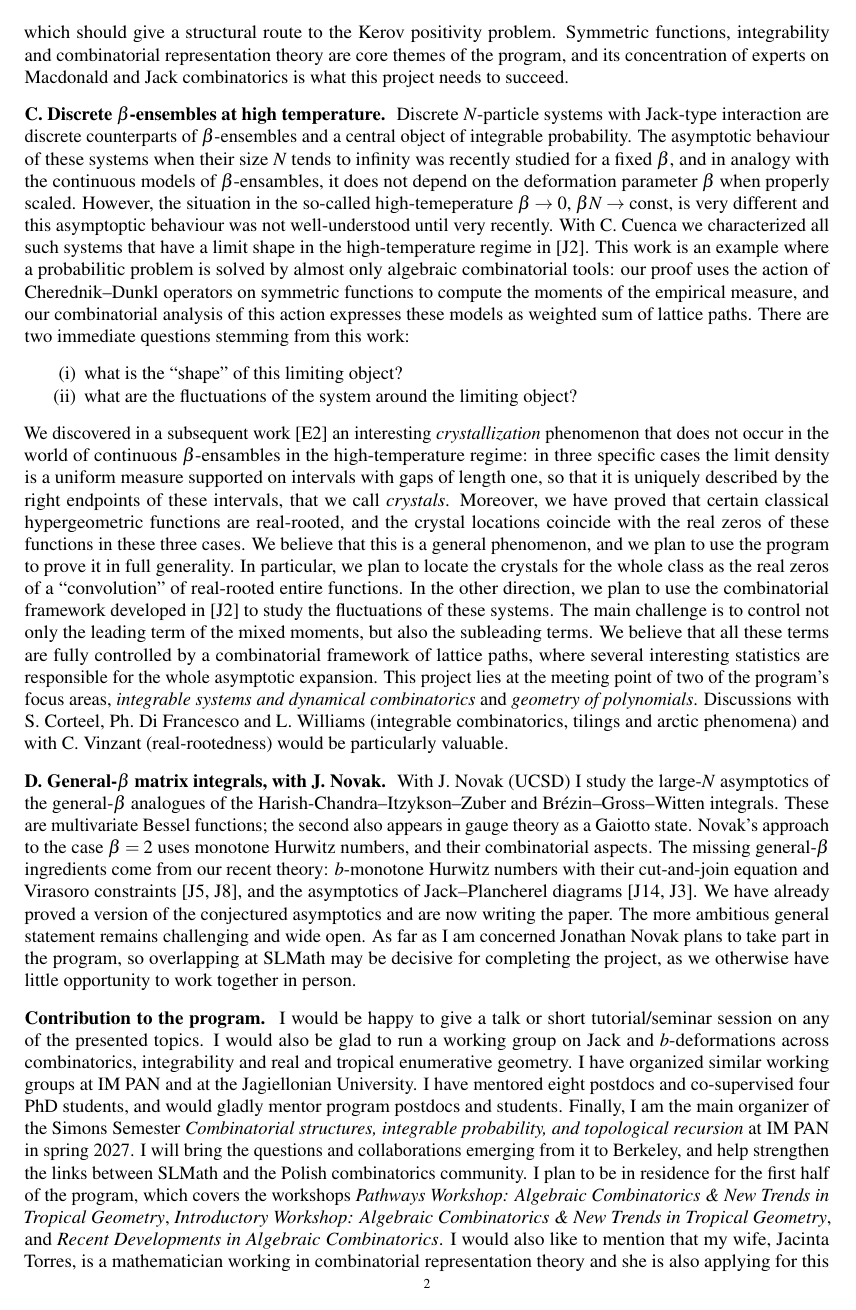
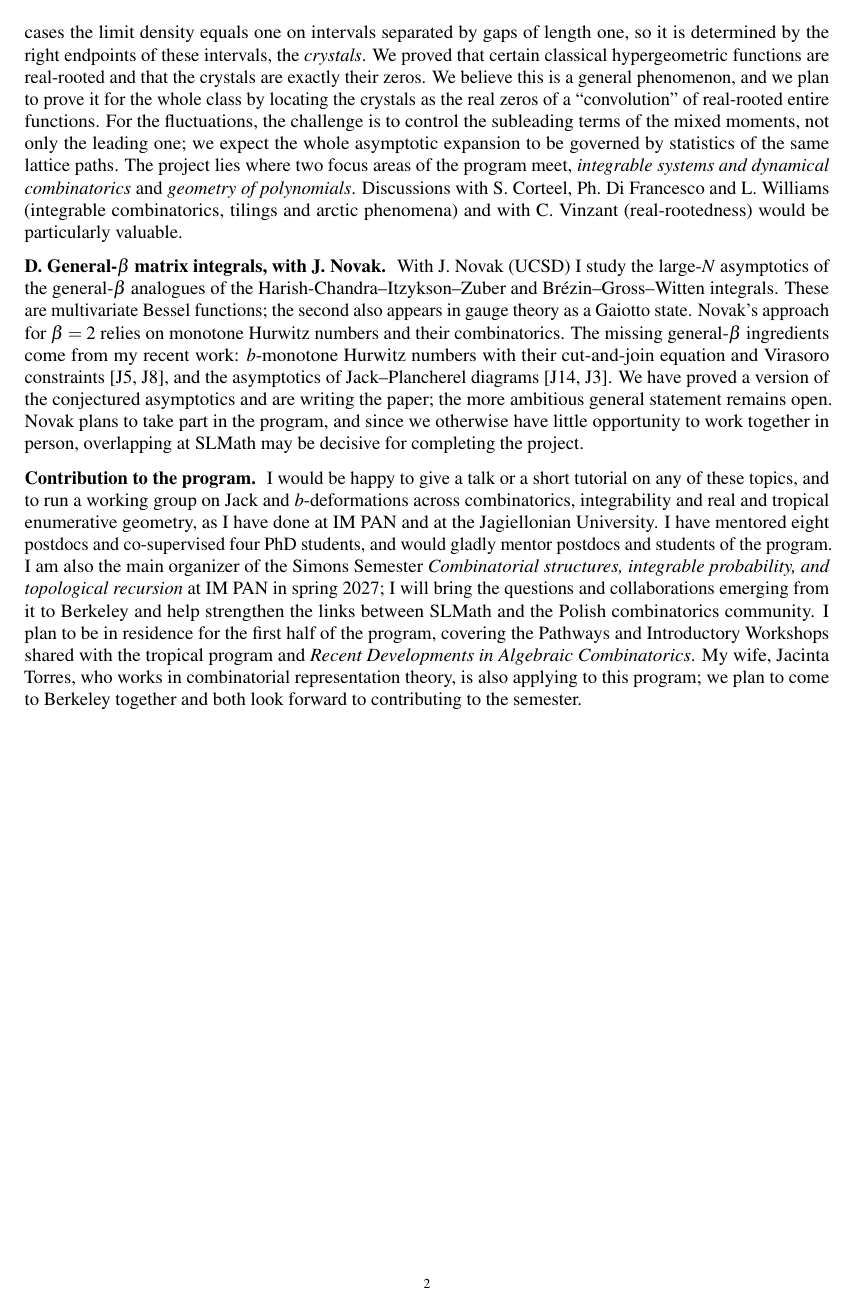
Before and after one commit to maciekdolega/Simons-Laufer-Algebraic-Combinatorics-2027, a LaTeX paper (Dolega-Statement-of-Purpose.tex): page 2 of 3 before the commit and page 2 of 2 after it. Compiled offline with pdfLaTeX.

Commit message:
version 2

```diff
--- a/Dolega-Statement-of-Purpose.tex
+++ b/Dolega-Statement-of-Purpose.tex
@@ -35,17 +33,12 @@ Besides the \emph{$b$-conjecture} and its geometric extension described in the p
-In our work H.~Ben~Dali, we have merged two different combinatorial approaches to the problem: the first one uses the combinatorial maps, which are natural combinatorial objects that appear in the $b$-Hurwitz theory, and the second one uses various operators acting on symmetric functions, and brings a combinatorial understanding of these operators through lattice paths. All the studied operators come from a representation of the Schiffmann--Vasserot algebra $\mathrm{SH}^c$ on symmetric functions, and the new tool that we would like to develop within this project is a general combinatorial interpretation of this representation in the spirit of~[E4,~E1], which should give a structural route to the Kerov positivity problem. Symmetric functions, integrability and combinatorial representation theory are core themes of the program, and its concentration of experts on Macdonald and Jack combinatorics is what this project needs to succeed.
+Another long-standing conjecture that I find particularly beautiful is due to Lassalle (2009). Motivated by the asymptotic representation theory of symmetric groups and free probability, he conjectured that \emph{Jack characters}, the normalized coefficients of Jack polynomials in the power-sum basis, are expressed in terms of free cumulants by universal \emph{Kerov polynomials} with non-negative integer coefficients. With H.~Ben~Dali I found a positive formula for Jack polynomials and Jack characters and proved two conjectures of Lassalle, including the integrality of Kerov polynomials~[E4]; their positivity remains open. Our approach merges two combinatorial viewpoints: maps, the objects underlying $b$-Hurwitz theory, and operators on symmetric functions, which we understand combinatorially through lattice paths. All these operators come from the representation of the Schiffmann--Vasserot algebra $\mathrm{SH}^c$ on symmetric functions. The new tool I want to develop is a general combinatorial interpretation of this representation in the spirit of~[E4,~E1], which should give a structural route to Kerov positivity. Symmetric functions, integrability and combinatorial representation theory are core themes of the program, and its concentration of experts on Macdonald and Jack combinatorics is what this project needs.
 
 \proj{C. Discrete $\beta$-ensembles at high temperature.}
-Discrete $N$-particle systems with Jack-type interaction are discrete counterparts of $\beta$-ensembles and a central object of integrable probability. The asymptotic behaviour of these systems when their size $N$ tends to infinity was recently studied for a fixed $\beta$, and in analogy with the continuous models of $\beta$-ensambles, it does not depend on the deformation parameter $\beta$ when properly scaled. However, the situation in the so-called high-temeperature $\beta\to0$, $\beta N\to\mathrm{const}$, is very different and this asymptoptic behaviour was not well-understood until very recently. With C.~Cuenca we characterized all such systems that have a limit shape in the high-temperature regime in~[J2]. This work is an example where a probabilitic problem is solved by almost only algebraic combinatorial tools: our proof uses the action of Cherednik--Dunkl operators on symmetric functions to compute the moments of the empirical measure, and our combinatorial analysis of this action expresses these models as weighted sum of lattice paths. There are two immediate questions stemming from this work:
-\begin{enumerate}
-\item[(i)] what is the ``shape'' of this limiting object?
-\item[(ii)] what are the fluctuations of the system around the limiting object?
-\end{enumerate}
-We discovered in a subsequent work~[E2] an interesting \emph{crystallization} phenomenon that does not occur in the world of continuous $\beta$-ensambles in the high-temperature regime: in three specific cases the limit density is a uniform measure supported on intervals with gaps of length one, so that it is uniquely described by the right endpoints of these intervals, that we call \emph{crystals}. Moreover, we have proved that certain classical hypergeometric functions are real-rooted, and the crystal locations coincide with the real zeros of these functions in these three cases. We believe that this is a general phenomenon, and we plan to use the program to prove it in full generality. In particular, we plan to locate the crystals for the whole class as the real zeros of a ``convolution'' of real-rooted entire functions. In the other direction, we plan to use the combinatorial framework developed in~[J2] to study the fluctuations of these systems. The main challenge is to control not only the leading term of the mixed moments, but also the subleading terms. We believe that all these terms are fully controlled by a combinatorial framework of lattice paths, where several interesting statistics are responsible for the whole asymptotic expansion. This project lies at the meeting point of two of the program's focus areas, \emph{integrable systems and dynamical combinatorics} and \emph{geometry of polynomials}. Discussions with S.~Corteel, Ph.~Di~Francesco and L.~Williams (integrable combinatorics, tilings and arctic phenomena) and with C.~Vinzant (real-rootedness) would be particularly valuable.
+Discrete $N$-particle systems with Jack-type interaction are discrete counterparts of $\beta$-ensembles and central objects of integrable probability. For fixed $\beta$, their large-$N$ behaviour, properly scaled, does not depend on $\beta$, just as for continuous $\beta$-ensembles. The high-temperature regime $\beta\to0$, $\beta N\to\mathrm{const}$ is very different and was not understood until recently. With C.~Cuenca I characterized all such systems that have a limit shape in this regime~[J2]. Here a probabilistic problem is solved almost entirely by algebraic combinatorics: the action of Cherednik--Dunkl operators on symmetric functions gives the moments of the empirical measure, which we express as weighted sums of lattice paths. Two questions follow: what is the shape of the limit, and what are the fluctuations around it? For the first, we discovered a \emph{crystallization} phenomenon with no counterpart for continuous $\beta$-ensembles~[E2]: in three cases the limit density equals one on intervals separated by gaps of length one, so it is determined by the right endpoints of these intervals, the \emph{crystals}. We proved that certain classical hypergeometric functions are real-rooted and that the crystals are exactly their zeros. We believe this is a general phenomenon, and we plan to prove it for the whole class by locating the crystals as the real zeros of a ``convolution'' of real-rooted entire functions. For the fluctuations, the challenge is to control the subleading terms of the mixed moments, not only the leading one; we expect the whole asymptotic expansion to be governed by statistics of the same lattice paths. The project lies where two focus areas of the program meet, \emph{integrable systems and dynamical combinatorics} and \emph{geometry of polynomials}. Discussions with S.~Corteel, Ph.~Di~Francesco and L.~Williams (integrable combinatorics, tilings and arctic phenomena) and with C.~Vinzant (real-rootedness) would be particularly valuable.
 
 \proj{D. General-$\beta$ matrix integrals, with J.~Novak.}
-With J.~Novak (UCSD) I study the large-$N$ asymptotics of the general-$\beta$ analogues of the Harish-Chandra--Itzykson--Zuber and Brézin--Gross--Witten integrals. These are multivariate Bessel functions; the second also appears in gauge theory as a Gaiotto state. Novak's approach to the case $\beta=2$ uses monotone Hurwitz numbers, and their combinatorial aspects. The missing general-$\beta$ ingredients come from our recent theory: $b$-monotone Hurwitz numbers with their cut-and-join equation and Virasoro constraints~[J5,~J8], and the asymptotics of Jack--Plancherel diagrams~[J14,~J3]. We have already proved a version of the conjectured asymptotics and are now writing the paper. The more ambitious general statement remains challenging and wide open. As far as I am concerned Jonathan Novak plans to take part in the program, so overlapping at SLMath may be decisive for completing the project, as we otherwise have little opportunity to work together in person.
+With J.~Novak (UCSD) I study the large-$N$ asymptotics of the general-$\beta$ analogues of the Harish-Chandra--Itzykson--Zuber and Brézin--Gross--Witten integrals. These are multivariate Bessel functions; the second also appears in gauge theory as a Gaiotto state. Novak's approach for $\beta=2$ relies on monotone Hurwitz numbers and their combinatorics. The missing general-$\beta$ ingredients come from my recent work: $b$-monotone Hurwitz numbers with their cut-and-join equation and Virasoro constraints~[J5,~J8], and the asymptotics of Jack--Plancherel diagrams~[J14,~J3]. We have proved a version of the conjectured asymptotics and are writing the paper; the more ambitious general statement remains open. Novak plans to take part in the program, and since we otherwise have little opportunity to work together in person, overlapping at SLMath may be decisive for completing the project.
 
 \proj{Contribution to the program.}
-I would be happy to give a talk or short tutorial/seminar session on any of the presented topics. I would also be glad to run a working group on Jack and $b$-deformations across combinatorics, integrability and real and tropical enumerative geometry. I have organized similar working groups at IM~PAN and at the Jagiellonian University. I have mentored eight postdocs and co-supervised four PhD students, and would gladly mentor program postdocs and students. Finally, I am the main organizer of the Simons Semester \emph{Combinatorial structures, integrable probability, and topological recursion} at IM~PAN in spring~2027. I will bring the questions and collaborations emerging from it to Berkeley, and help strengthen the links between SLMath and the Polish combinatorics community. I plan to be in residence for the first half of the program, which covers the workshops \emph{Pathways Workshop: Algebraic Combinatorics \& New Trends in Tropical Geometry}, \emph{Introductory Workshop: Algebraic Combinatorics \& New Trends in Tropical Geometry}, and \emph{Recent Developments in Algebraic Combinatorics}. I would also like to mention that my wife, Jacinta Torres, is a mathematician working in combinatorial representation theory and she is also applying for this program, as we are planning to move to Berkeley together. We would be happy to contribute to the program as a couple, and we are both very excited about the opportunity to be part of it.
+I would be happy to give a talk or a short tutorial on any of these topics, and to run a working group on Jack and $b$-deformations across combinatorics, integrability and real and tropical enumerative geometry, as I have done at IM~PAN and at the Jagiellonian University. I have mentored eight postdocs and co-supervised four PhD students, and would gladly mentor postdocs and students of the program. I am also the main organizer of the Simons Semester \emph{Combinatorial structures, integrable probability, and topological recursion} at IM~PAN in spring~2027; I will bring the questions and collaborations emerging from it to Berkeley and help strengthen the links between SLMath and the Polish combinatorics community. I plan to be in residence for the first half of the program, covering the Pathways and Introductory Workshops shared with the tropical program and \emph{Recent Developments in Algebraic Combinatorics}. My wife, Jacinta Torres, who works in combinatorial representation theory, is also applying to this program; we plan to come to Berkeley together and both look forward to contributing to the semester.
 
 \end{document}
```
Also changed, not shown: Dolega-Statement-of-Purpose.tex (8 more changed lines).
